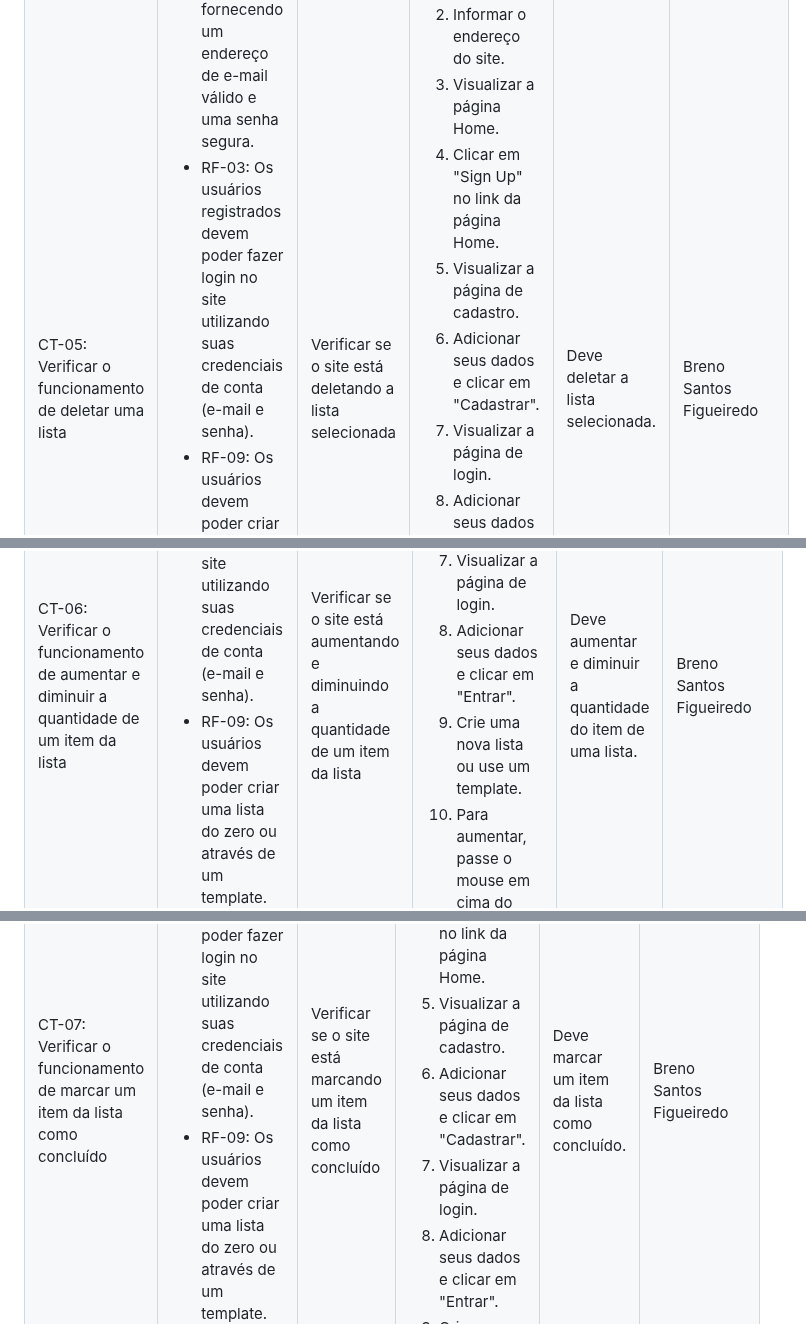
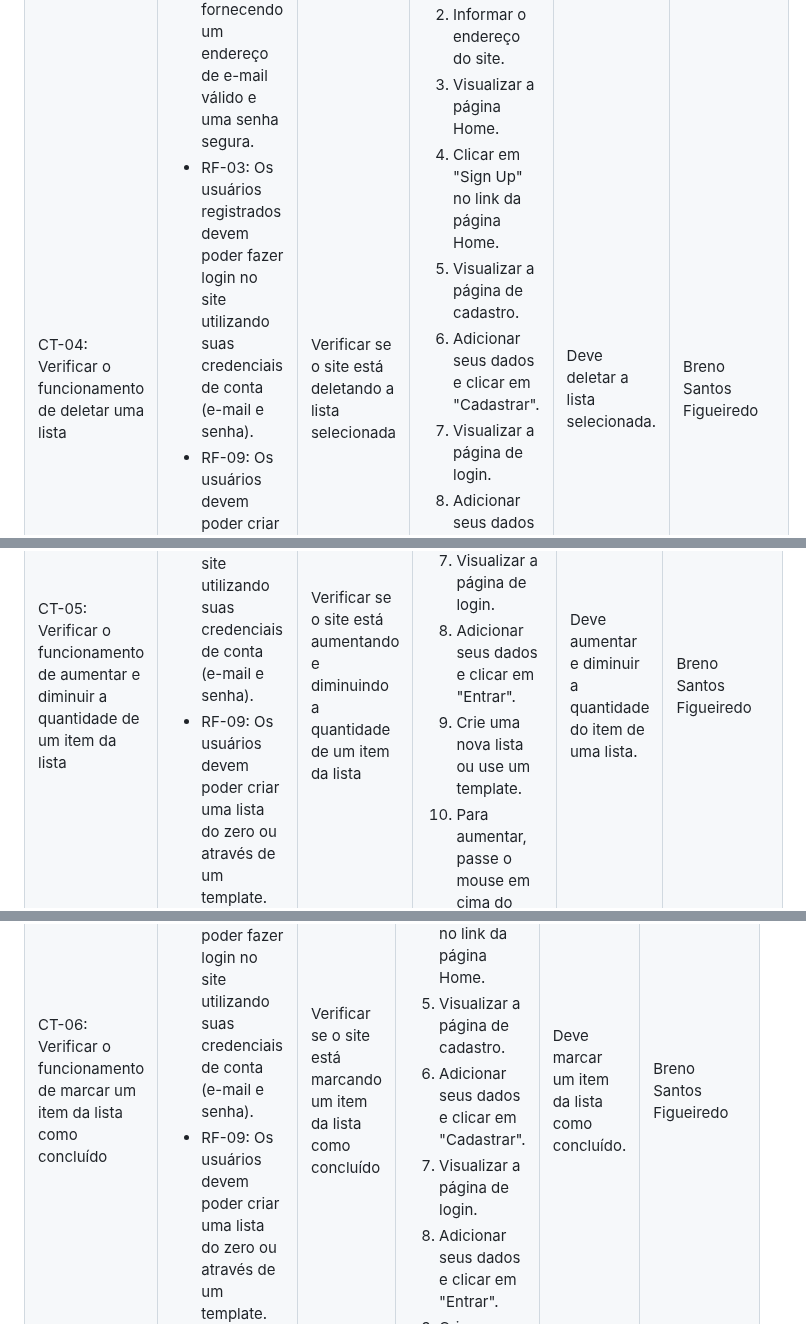
Before and after one commit to ICEI-PUC-Minas-PMV-ADS/pmv-ads-2024-1-e1-proj-web-t8-pmv-ads-2024-1-e1-projfacilistas, a Markdown page: documentos/07-Plano de Testes de Software.md, 3 parts joined by grey strips. Drawn GitHub-style.

Commit message:
Update 07-Plano de Testes de Software.md
Remoção do CT-04 que estava duplicado com o CT-02 e correção dos demais números de CT para seguir a ordem.

```diff
--- a/documentos/07-Plano de Testes de Software.md
+++ b/documentos/07-Plano de Testes de Software.md
@@ -174,7 +136,7 @@ Abaixo estão listados e descritos os testes funcionais que serão realizados na
   <th>Responsável</th>
  </tr>
  <tr>
-  <td>CT-05: Verificar o funcionamento de deletar uma lista</td>
+  <td>CT-04: Verificar o funcionamento de deletar uma lista</td>
   <td>
    <ul>
     <li>RF-02: Os usuários devem ter a capacidade de criar uma conta no site fornecendo um endereço de e-mail válido e uma senha segura.</li>
@@ -214,7 +176,7 @@ Abaixo estão listados e descritos os testes funcionais que serão realizados na
   <th>Responsável</th>
  </tr>
  <tr>
-  <td>CT-06: Verificar o funcionamento de aumentar e diminuir a quantidade de um item da lista</td>
+  <td>CT-05: Verificar o funcionamento de aumentar e diminuir a quantidade de um item da lista</td>
   <td>
    <ul>
     <li>RF-02: Os usuários devem ter a capacidade de criar uma conta no site fornecendo um endereço de e-mail válido e uma senha segura.</li>
@@ -255,7 +217,7 @@ Abaixo estão listados e descritos os testes funcionais que serão realizados na
   <th>Responsável</th>
  </tr>
  <tr>
-  <td>CT-07: Verificar o funcionamento de marcar um item da lista como concluído</td>
+  <td>CT-06: Verificar o funcionamento de marcar um item da lista como concluído</td>
   <td>
    <ul>
     <li>RF-02: Os usuários devem ter a capacidade de criar uma conta no site fornecendo um endereço de e-mail válido e uma senha segura.</li>
```
Also changed, not shown: other parts of documentos/07-Plano de Testes de Software.md (+2 -40 lines).
